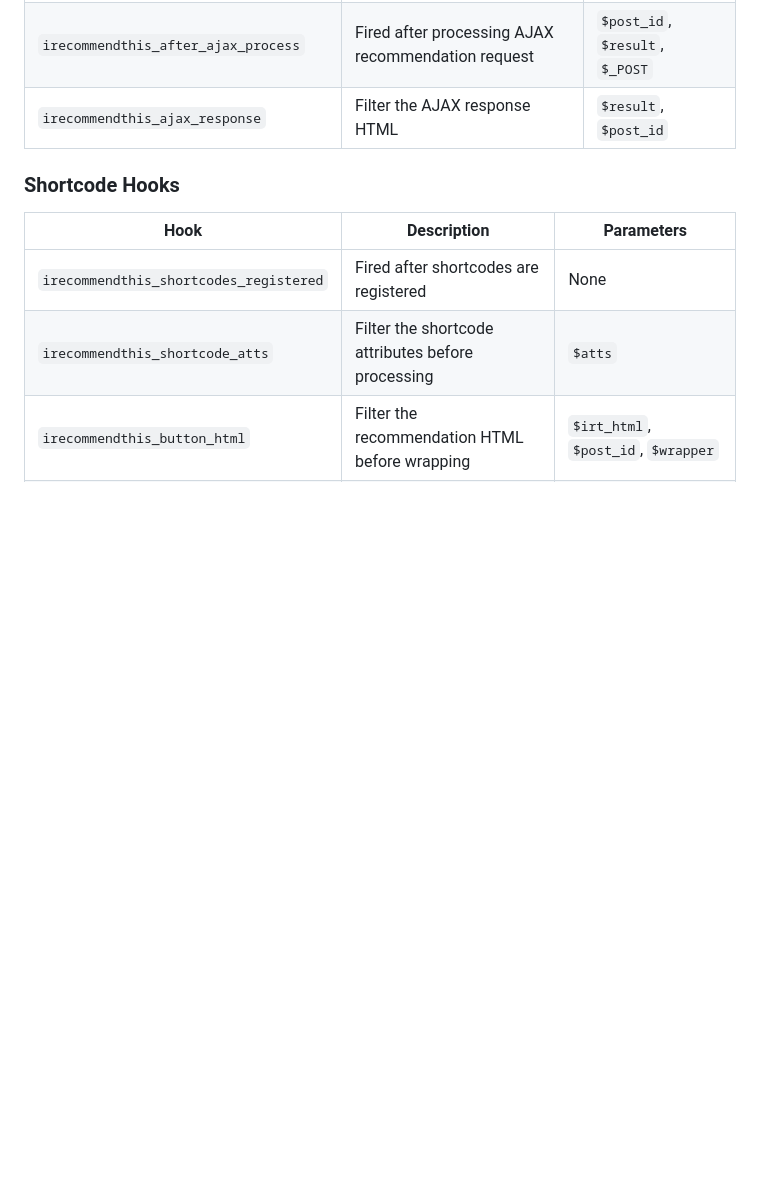
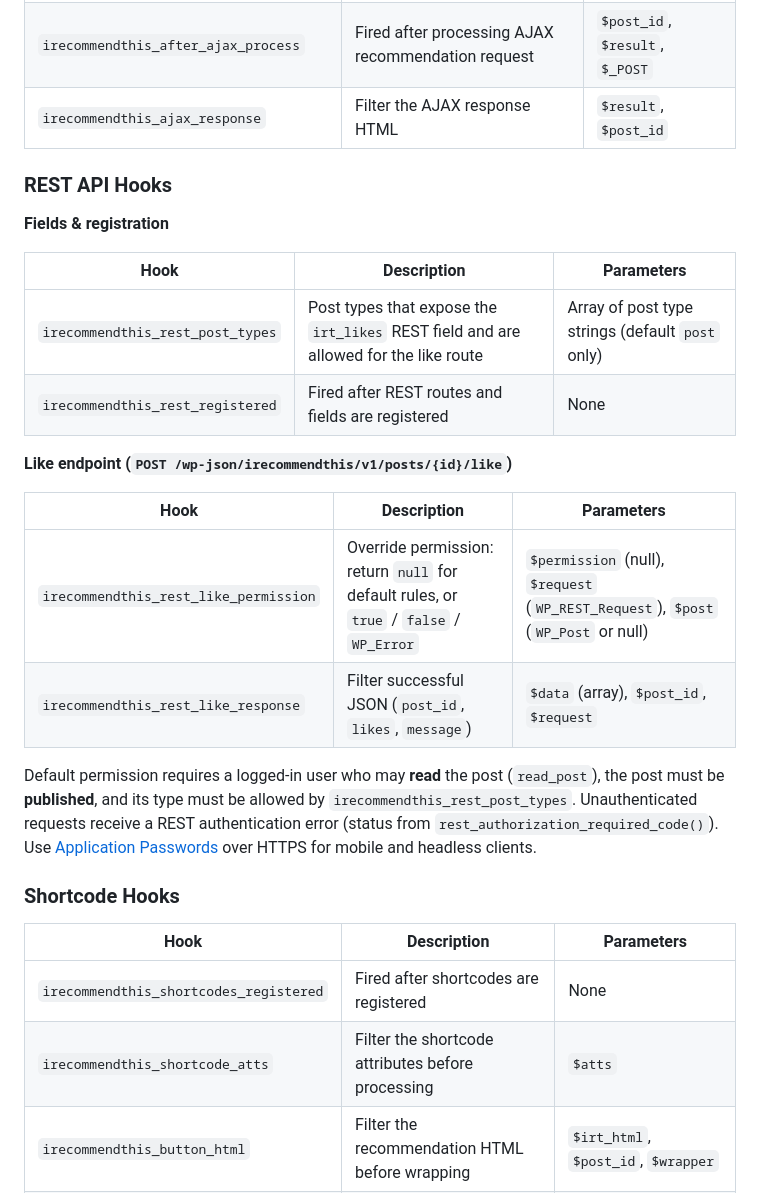
Before and after one commit to webtions/i-recommend-this, a Markdown page: docs/developers.md, the part around the change. Drawn GitHub-style; blank space fills up the shorter version.

```diff
--- a/docs/developers.md
+++ b/docs/developers.md
@@ -137,6 +137,24 @@ The plugin provides extensive hooks and filters for customization.
 | `irecommendthis_after_ajax_process` | Fired after processing AJAX recommendation request | `$post_id`, `$result`, `$_POST` |
 | `irecommendthis_ajax_response` | Filter the AJAX response HTML | `$result`, `$post_id` |
 
+### REST API Hooks
+
+**Fields & registration**
+
+| Hook | Description | Parameters |
+|------|-------------|------------|
+| `irecommendthis_rest_post_types` | Post types that expose the `irt_likes` REST field and are allowed for the like route | Array of post type strings (default `post` only) |
+| `irecommendthis_rest_registered` | Fired after REST routes and fields are registered | None |
+
+**Like endpoint (`POST /wp-json/irecommendthis/v1/posts/{id}/like`)**
+
+| Hook | Description | Parameters |
+|------|-------------|------------|
+| `irecommendthis_rest_like_permission` | Override permission: return `null` for default rules, or `true` / `false` / `WP_Error` | `$permission` (null), `$request` (`WP_REST_Request`), `$post` (`WP_Post` or null) |
+| `irecommendthis_rest_like_response` | Filter successful JSON (`post_id`, `likes`, `message`) | `$data` (array), `$post_id`, `$request` |
+
+Default permission requires a logged-in user who may **read** the post (`read_post`), the post must be **published**, and its type must be allowed by `irecommendthis_rest_post_types`. Unauthenticated requests receive a REST authentication error (status from `rest_authorization_required_code()`). Use [Application Passwords](https://make.wordpress.org/core/2020/11/05/application-passwords-integration-guide/) over HTTPS for mobile and headless clients.
+
 ### Shortcode Hooks
 
 | Hook | Description | Parameters |
```
Also changed, not shown: docs/overview.md (+11 -0 lines), docs/technical-reference.md (+20 -0 lines).
